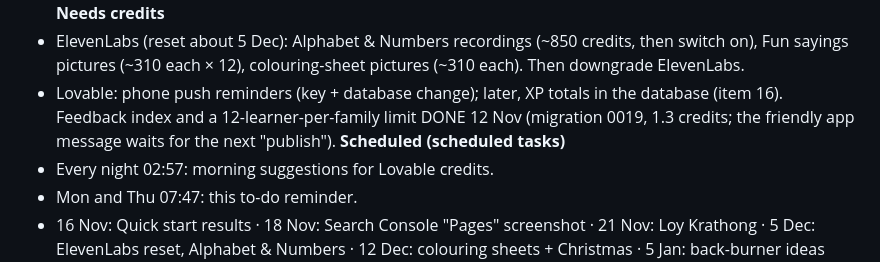
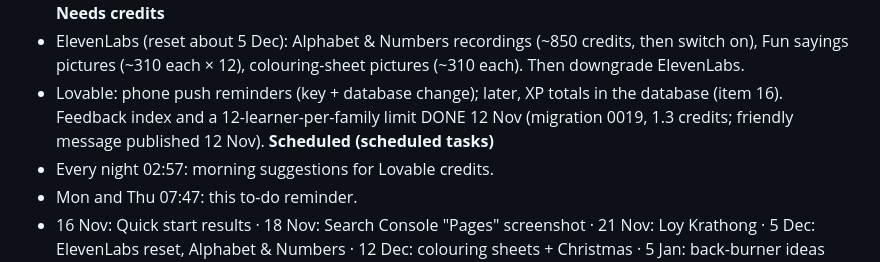
Before and after one commit to jeeveswooster2006/sawasdee-thai, a Markdown page: CLAUDE.md, the part around the change. GitHub-like rendering.

Commit message:
Notes: learner-limit message published

```diff
--- a/CLAUDE.md
+++ b/CLAUDE.md
@@ -20,7 +20,7 @@ Tick items off here (move to the right section's notes) as they're done; add new
 - Tidy the Resend contacts: remove people who never opted in to news emails (privacy; needs Paul's OK).
 **Needs credits**
 - ElevenLabs (reset about 5 Dec): Alphabet & Numbers recordings (~850 credits, then switch on), Fun sayings pictures (~310 each × 12), colouring-sheet pictures (~310 each). Then downgrade ElevenLabs.
-- Lovable: phone push reminders (key + database change); later, XP totals in the database (item 16). Feedback index and a 12-learner-per-family limit DONE 12 Nov (migration 0019, 1.3 credits; the friendly app message waits for the next "publish").
+- Lovable: phone push reminders (key + database change); later, XP totals in the database (item 16). Feedback index and a 12-learner-per-family limit DONE 12 Nov (migration 0019, 1.3 credits; friendly message published 12 Nov).
 **Scheduled (scheduled tasks)**
 - Every night 02:57: morning suggestions for Lovable credits.
 - Mon and Thu 07:47: this to-do reminder.
```
